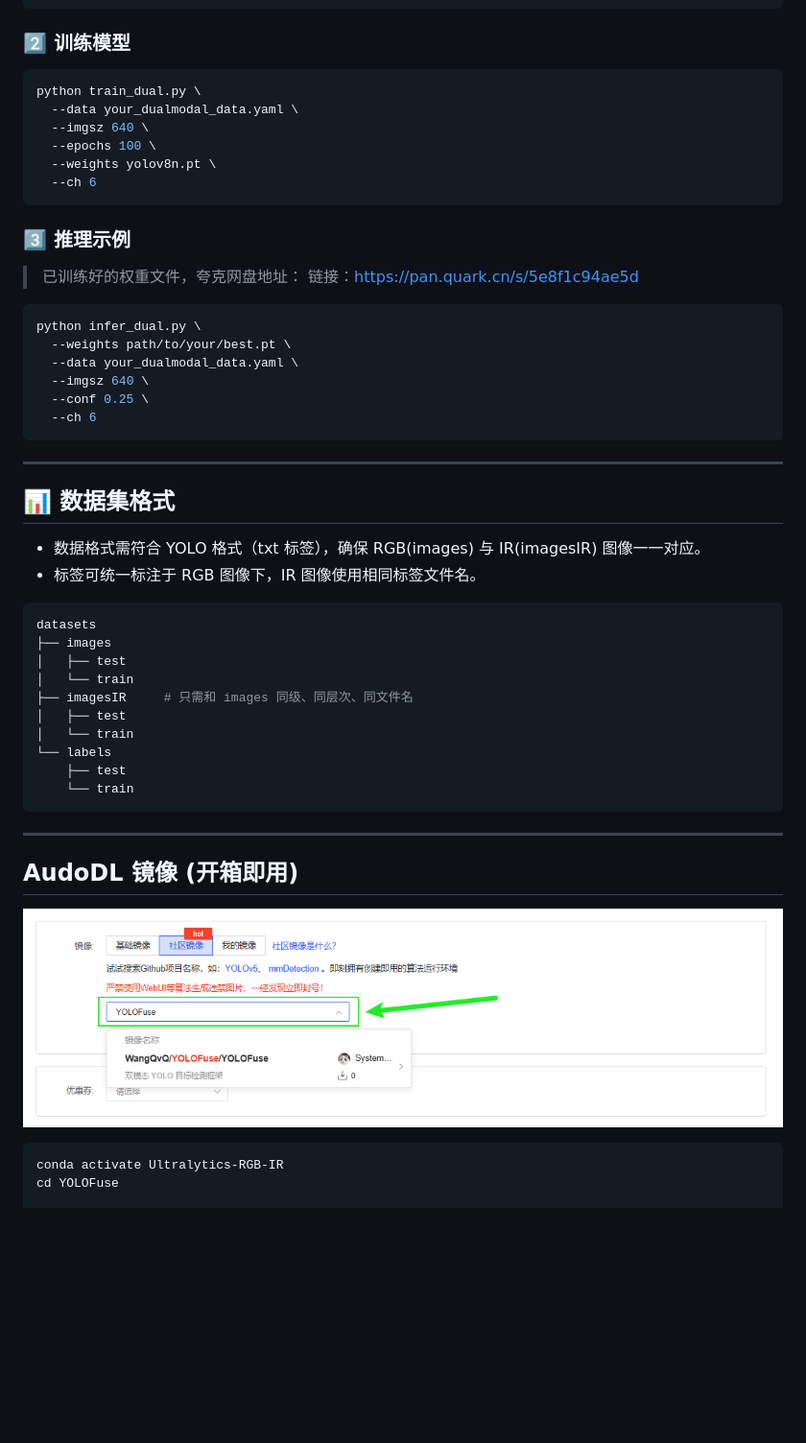
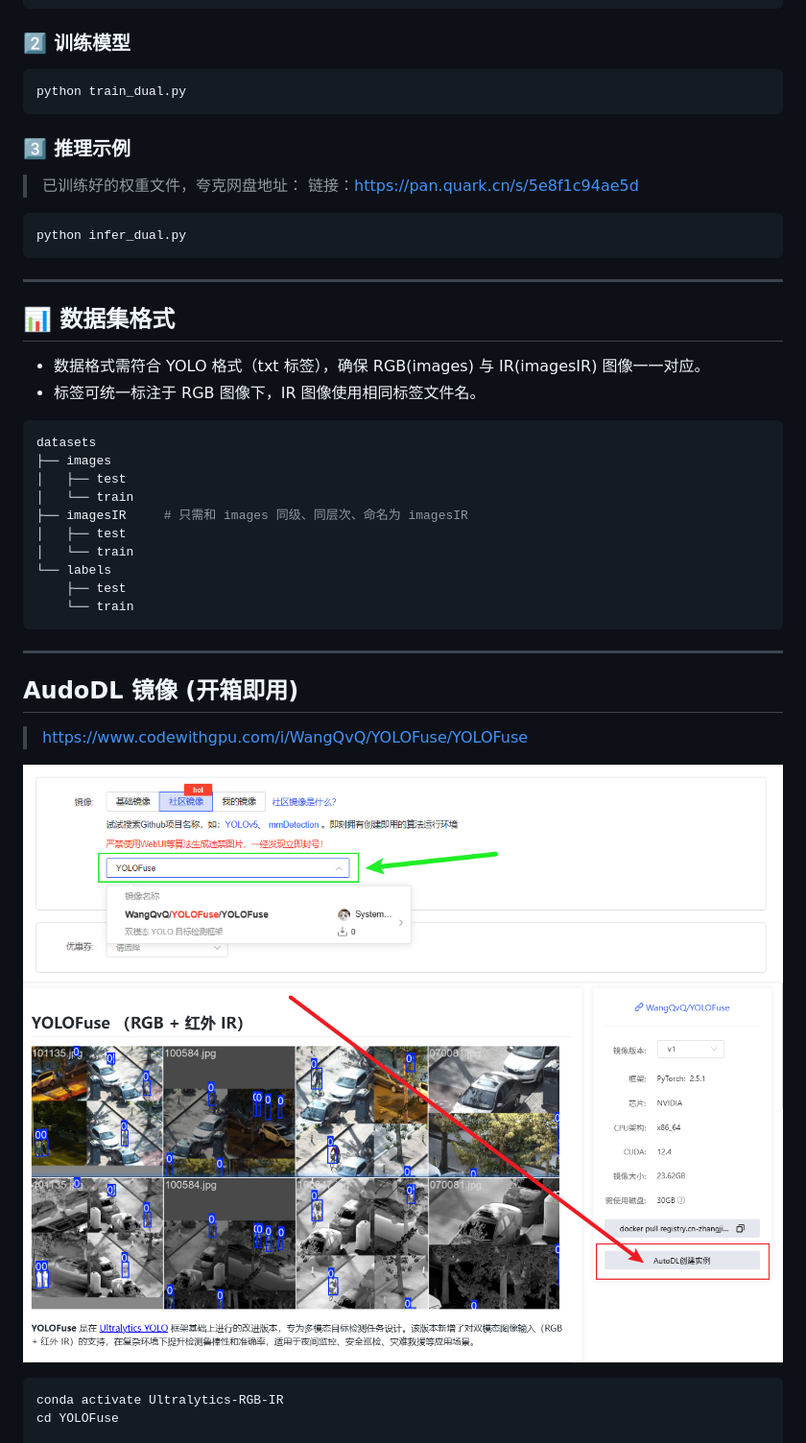
Before and after one commit to WangQvQ/YOLOFuse, a Markdown page: README.md, the part around the change. Shown at 96% size. GitHub-like rendering; pictures changed too: examples/Images/dutodlcreate.png (added); blank space fills up the shorter version.

````diff
--- a/README.md
+++ b/README.md
@@ -46,12 +46,7 @@ pip install -e .
 ### 2️⃣ 训练模型
 
 ```bash
-python train_dual.py \
-  --data your_dualmodal_data.yaml \
-  --imgsz 640 \
-  --epochs 100 \
-  --weights yolov8n.pt \
-  --ch 6
+python train_dual.py
 ```
 
 ### 3️⃣ 推理示例
@@ -61,12 +56,7 @@ python train_dual.py \
 
 
 ```bash
-python infer_dual.py \
-  --weights path/to/your/best.pt \
-  --data your_dualmodal_data.yaml \
-  --imgsz 640 \
-  --conf 0.25 \
-  --ch 6
+python infer_dual.py
 ```
 
 ---
@@ -81,7 +71,7 @@ datasets
 ├── images
 │   ├── test
 │   └── train
-├── imagesIR     # 只需和 images 同级、同层次、同文件名
+├── imagesIR     # 只需和 images 同级、同层次、命名为 imagesIR
 │   ├── test
 │   └── train
 └── labels
@@ -94,8 +84,11 @@ datasets
 
 ## AudoDL 镜像 (开箱即用)
 
+> https://www.codewithgpu.com/i/WangQvQ/YOLOFuse/YOLOFuse
+
 <p align="center">
   <img src="examples/Images/autodl.png" alt="alt text" />
+  <img src="examples/Images/dutodlcreate.png" alt="alt text" />
 </p>
 
 ```bash
````
